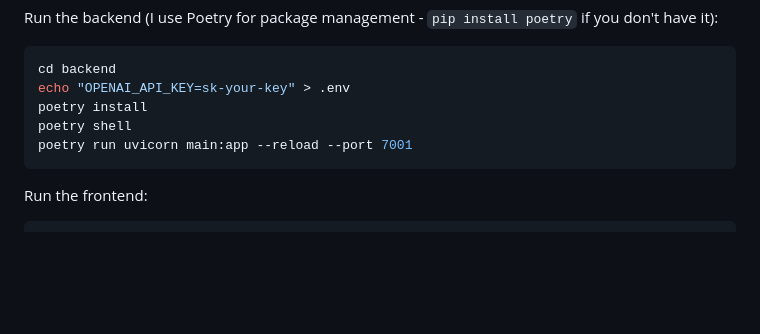
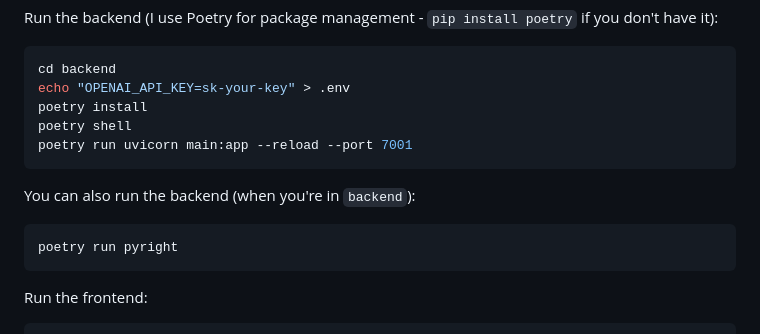
Before and after one commit to abi/screenshot-to-code, a Markdown page: README.md, the part around one of its changes. Drawn GitHub-style; blank space fills up the shorter version.

````diff
--- a/README.md
+++ b/README.md
@@ -38,6 +38,12 @@ poetry shell
 poetry run uvicorn main:app --reload --port 7001
 ```
 
+You can also run the backend (when you're in `backend`):
+
+```bash
+poetry run pyright
+```
+
 Run the frontend:
 
 ```bash
````
Also changed, not shown: other parts of README.md (+1 -1 lines).
